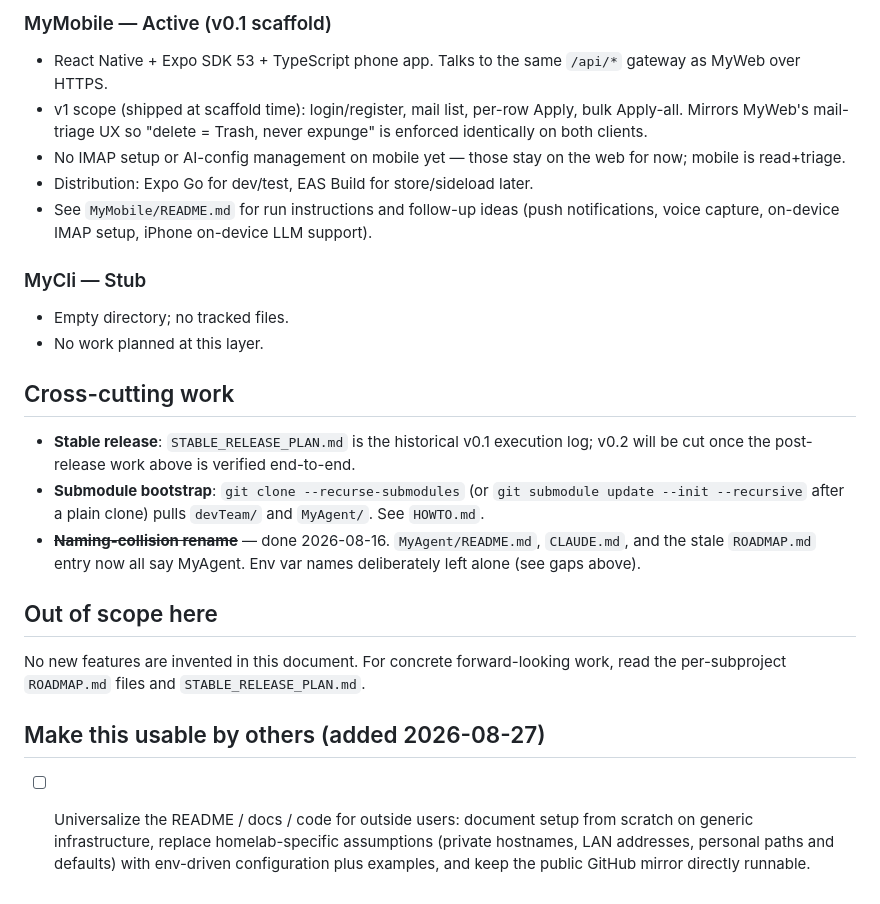
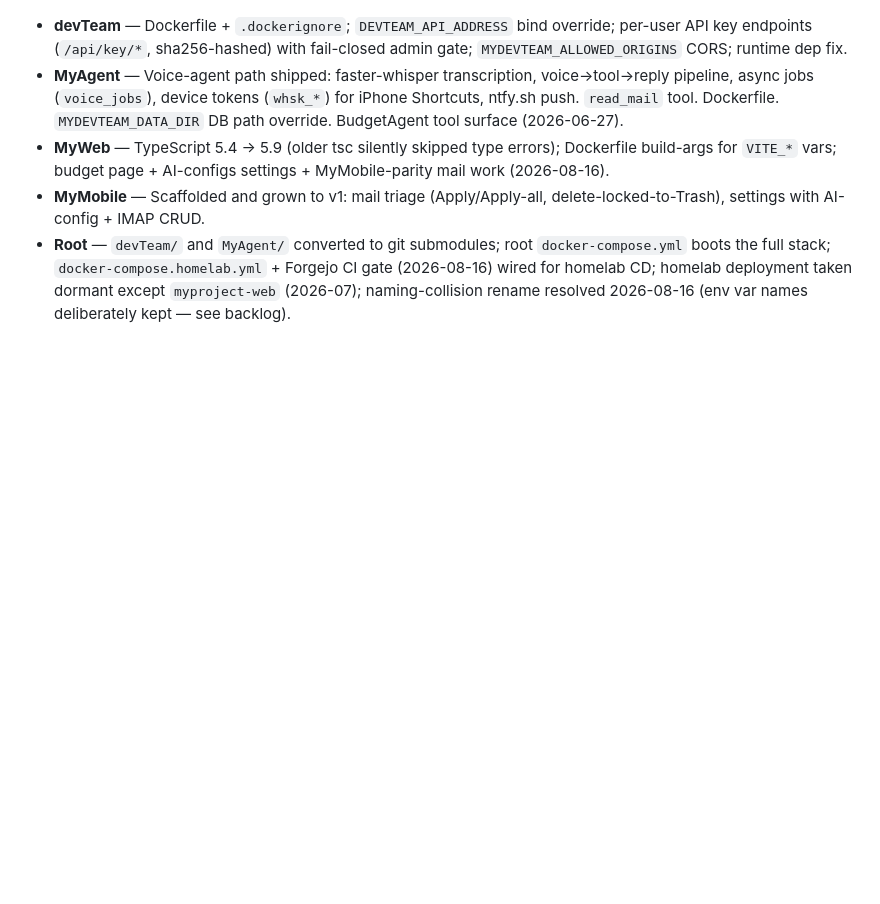
Before and after one commit to ajpeders/MyProject, a Markdown page: ROADMAP.md, the part around one of its changes. Rendered like a GitHub page; blank space fills up the shorter version.

```diff
--- a/ROADMAP.md
+++ b/ROADMAP.md
@@ -97,29 +66,5 @@ These will land in v0.2 when tagged; for the per-feature changelog of each subpr
-### MyMobile — Active (v0.1 scaffold)
-
-- React Native + Expo SDK 53 + TypeScript phone app. Talks to the same `/api/*` gateway as MyWeb over HTTPS.
-- v1 scope (shipped at scaffold time): login/register, mail list, per-row Apply, bulk Apply-all. Mirrors MyWeb's mail-triage UX so "delete = Trash, never expunge" is enforced identically on both clients.
-- No IMAP setup or AI-config management on mobile yet — those stay on the web for now; mobile is read+triage.
-- Distribution: Expo Go for dev/test, EAS Build for store/sideload later.
-- See `MyMobile/README.md` for run instructions and follow-up ideas (push notifications, voice capture, on-device IMAP setup, iPhone on-device LLM support).
-
-### MyCli — Stub
-
-- Empty directory; no tracked files.
-- No work planned at this layer.
-
-## Cross-cutting work
-
-- **Stable release**: `STABLE_RELEASE_PLAN.md` is the historical v0.1 execution log; v0.2 will be cut once the post-release work above is verified end-to-end.
-- **Submodule bootstrap**: `git clone --recurse-submodules` (or `git submodule update --init --recursive` after a plain clone) pulls `devTeam/` and `MyAgent/`. See `HOWTO.md`.
-- ~~**Naming-collision rename**~~ — done 2026-08-16. `MyAgent/README.md`, `CLAUDE.md`, and the stale `ROADMAP.md` entry now all say MyAgent. Env var names deliberately left alone (see gaps above).
-
-## Out of scope here
-
-No new features are invented in this document. For concrete forward-looking work, read the per-subproject `ROADMAP.md` files and `STABLE_RELEASE_PLAN.md`.
-## Make this usable by others (added 2026-08-27)
-
-- [ ] Universalize the README / docs / code for outside users: document setup
-  from scratch on generic infrastructure, replace homelab-specific assumptions
-  (private hostnames, LAN addresses, personal paths and defaults) with
-  env-driven configuration plus examples, and keep the public GitHub mirror
-  directly runnable.
+- **devTeam** — Dockerfile + `.dockerignore`; `DEVTEAM_API_ADDRESS` bind override; per-user API key endpoints (`/api/key/*`, sha256-hashed) with fail-closed admin gate; `MYDEVTEAM_ALLOWED_ORIGINS` CORS; runtime dep fix.
+- **MyAgent** — Voice-agent path shipped: faster-whisper transcription, voice→tool→reply pipeline, async jobs (`voice_jobs`), device tokens (`whsk_*`) for iPhone Shortcuts, ntfy.sh push. `read_mail` tool. Dockerfile. `MYDEVTEAM_DATA_DIR` DB path override. BudgetAgent tool surface (2026-06-27).
+- **MyWeb** — TypeScript 5.4 → 5.9 (older tsc silently skipped type errors); Dockerfile build-args for `VITE_*` vars; budget page + AI-configs settings + MyMobile-parity mail work (2026-08-16).
+- **MyMobile** — Scaffolded and grown to v1: mail triage (Apply/Apply-all, delete-locked-to-Trash), settings with AI-config + IMAP CRUD.
+- **Root** — `devTeam/` and `MyAgent/` converted to git submodules; root `docker-compose.yml` boots the full stack; `docker-compose.homelab.yml` + Forgejo CI gate (2026-08-16) wired for homelab CD; homelab deployment taken dormant except `myproject-web` (2026-07); naming-collision rename resolved 2026-08-16 (env var names deliberately kept — see backlog).
```
Also changed, not shown: other parts of ROADMAP.md (+45 -76 lines), ARCHITECTURE.md (+3 -1 lines), 1 other file.
